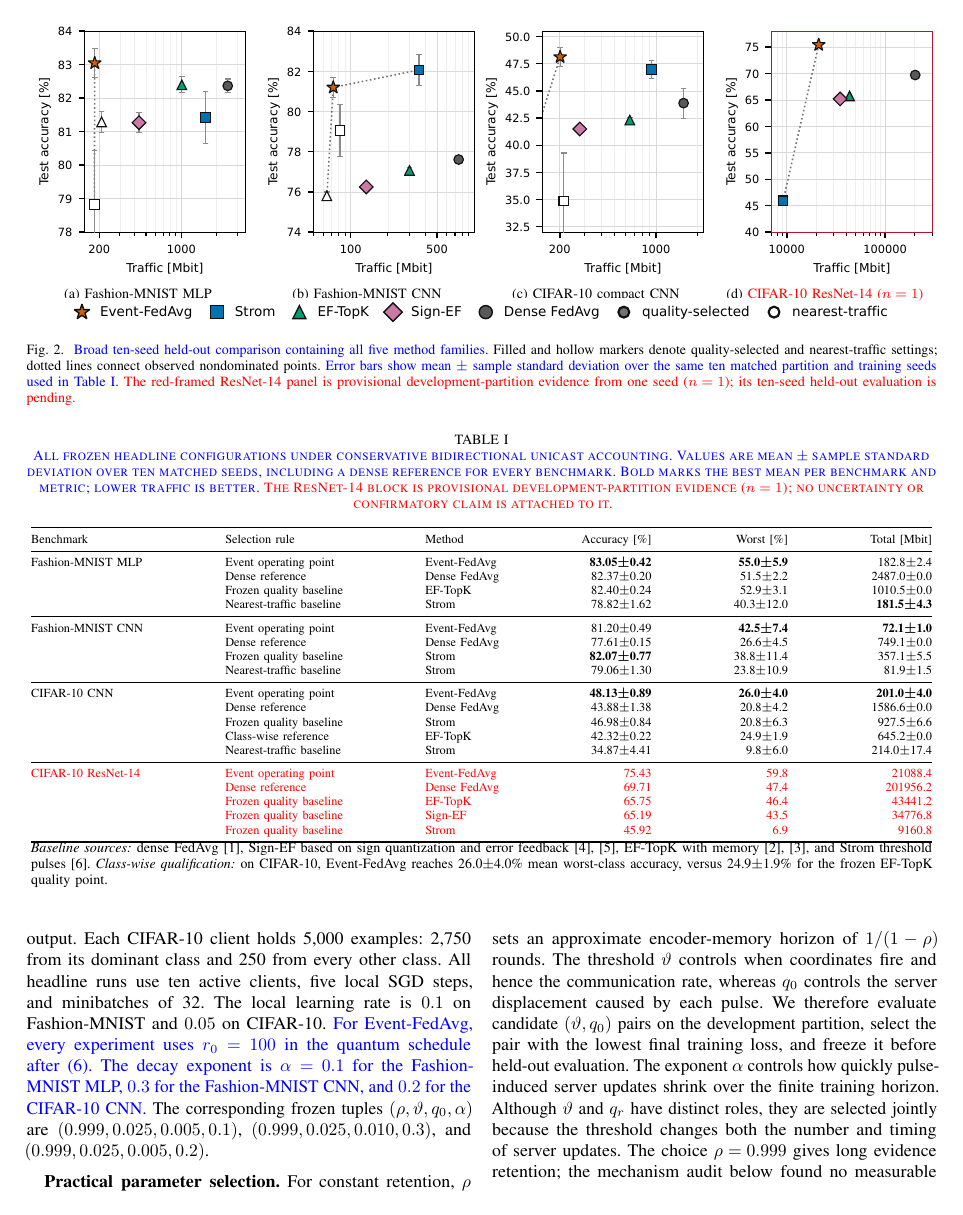
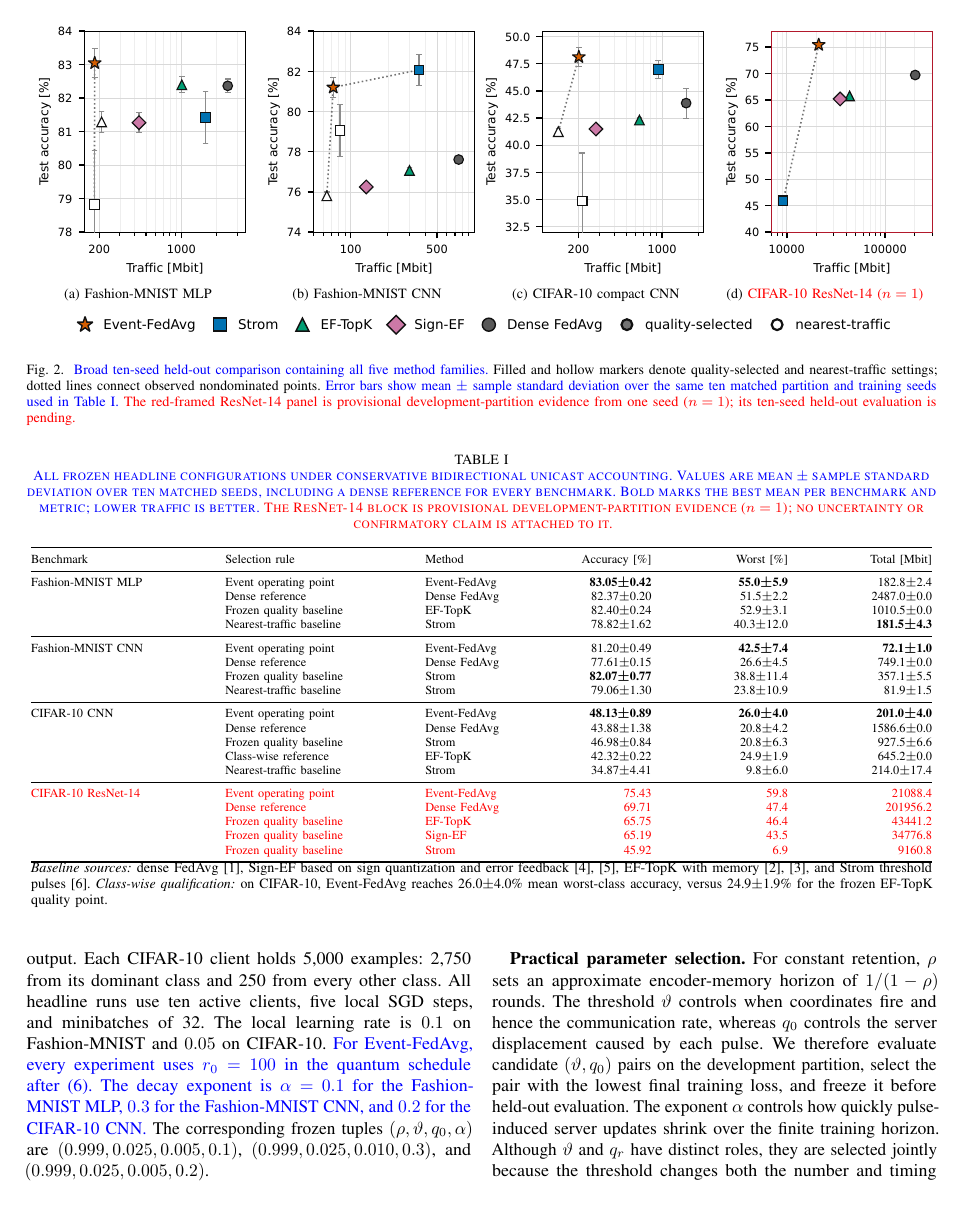
Before and after one commit to j-cap/2026_NeuromorphicFL, a LaTeX paper (paper/ijcnn2027/main.tex): page 5 of 8. Compiled offline with pdfLaTeX.

Commit message:
Fix Figure 2 spacing and CIFAR axis

```diff
--- a/paper/ijcnn2027/main.tex
+++ b/paper/ijcnn2027/main.tex
@@ -515,9 +515,9 @@ assumption has been proved.}
   \includegraphics[width=0.245\textwidth]{figures/communication_frontier_cifar_cnn.pdf}}\hfill
  \subfloat[\prov{CIFAR-10 ResNet-14 ($n=1$)}]{%
   \includegraphics[width=0.245\textwidth]{figures/communication_frontier_cifar_resnet14.pdf}}
- \vspace{-1mm}
+ \par\vspace{1.5mm}
  \includegraphics[width=0.92\textwidth]{figures/communication_frontier_legend.pdf}
- \vspace{-1mm}
+ \par\vspace{0.5mm}
  \caption{\rev{Broad ten-seed held-out comparison containing all five method
  families.} Filled and hollow markers denote quality-selected and
  nearest-traffic settings; dotted lines connect observed nondominated points.
```
Also changed, not shown: paper/ijcnn2027/figures/communication_frontier_cifar_cnn.pdf, 1 other file.
